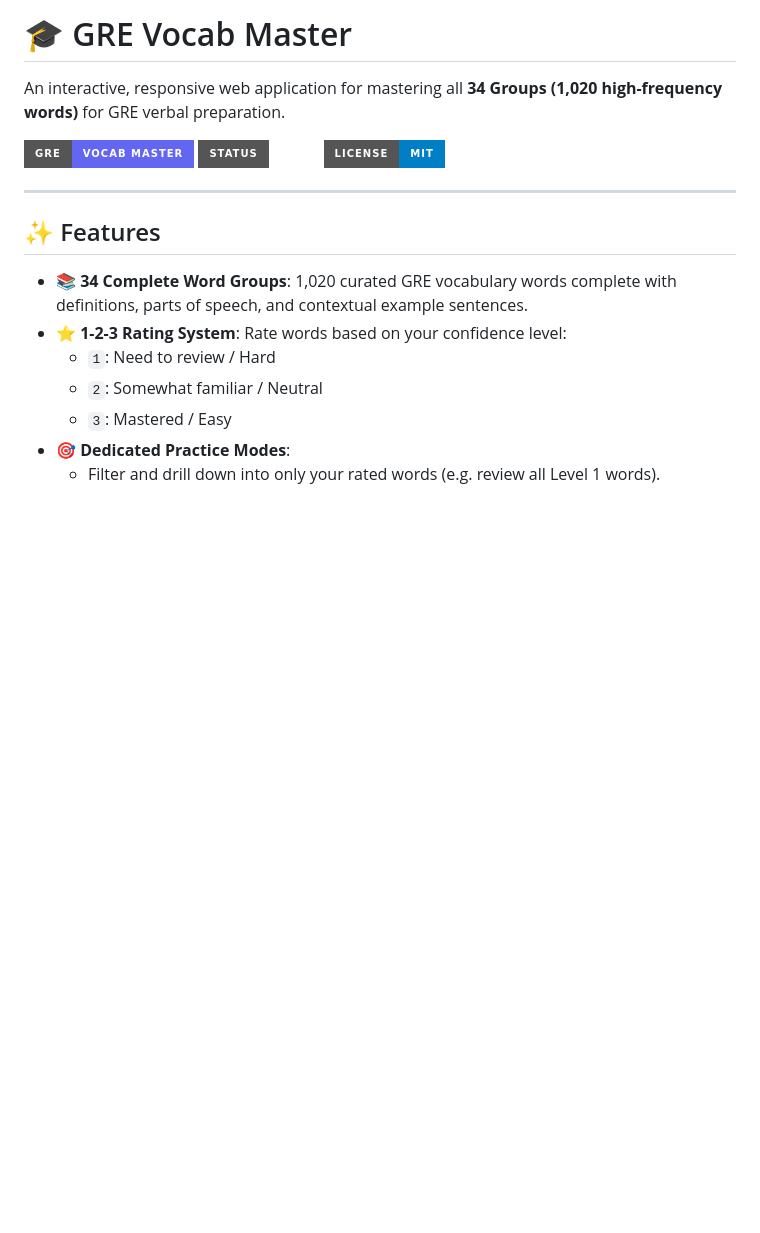
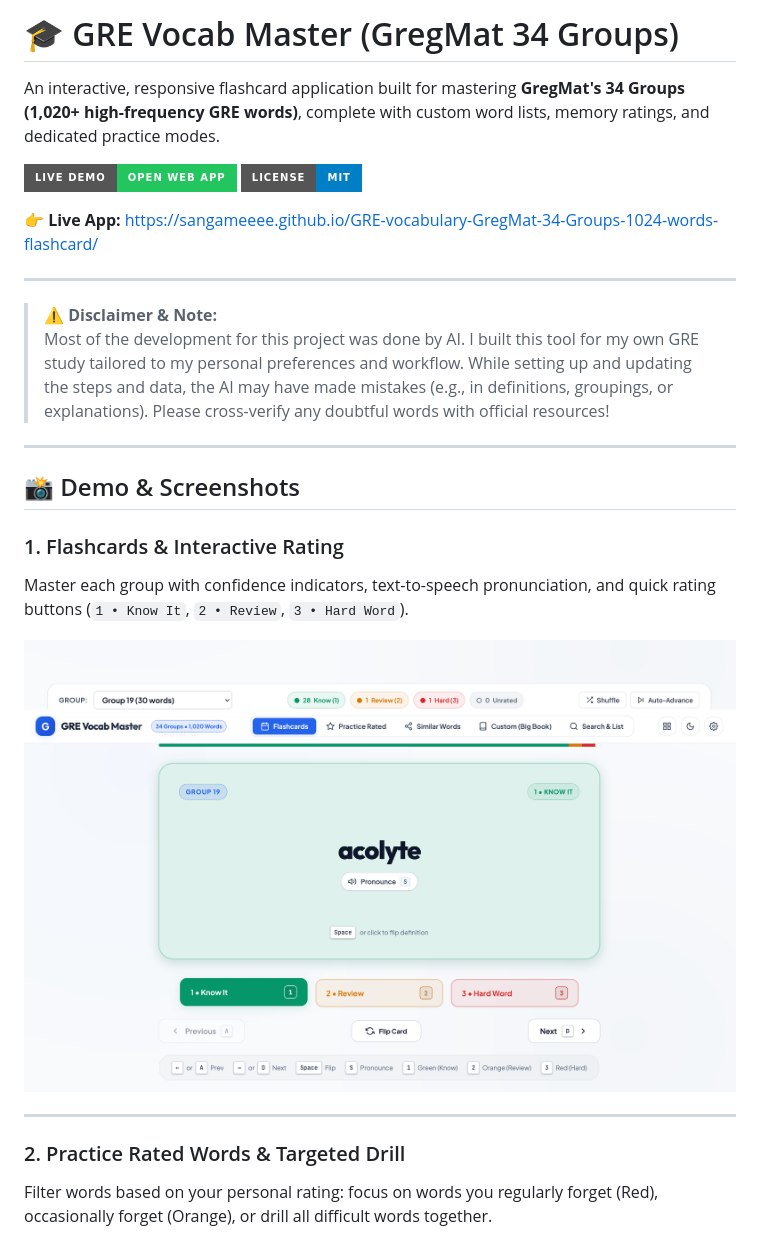
Before and after one commit to Sangameeee/GreFast, a Markdown page: README.md, the part around one of its changes. Drawn GitHub-style; pictures changed too: images/home_page.png (added); badges without logos; blank space fills up the shorter version.

```diff
--- a/README.md
+++ b/README.md
@@ -1,19 +1,28 @@
-# 🎓 GRE Vocab Master
+# 🎓 GRE Vocab Master (GregMat 34 Groups)
 
-An interactive, responsive web application for mastering all **34 Groups (1,020 high-frequency words)** for GRE verbal preparation.
+An interactive, responsive flashcard application built for mastering **GregMat's 34 Groups (1,020+ high-frequency GRE words)**, complete with custom word lists, memory ratings, and dedicated practice modes.
 
-![GRE Vocab Master](https://img.shields.io/badge/GRE-Vocab%20Master-6366f1?style=for-the-badge)
-![Status](https://img.shields.io/badge/Status-Live-emerald?style=for-the-badge)
+[![Live Demo](https://img.shields.io/badge/Live%20Demo-Open%20Web%20App-22c55e?style=for-the-badge&logo=github)](https://sangameeee.github.io/GRE-vocabulary-GregMat-34-Groups-1024-words-flashcard/)
 ![License](https://img.shields.io/badge/License-MIT-blue?style=for-the-badge)
+
+👉 **Live App:** [https://sangameeee.github.io/GRE-vocabulary-GregMat-34-Groups-1024-words-flashcard/](https://sangameeee.github.io/GRE-vocabulary-GregMat-34-Groups-1024-words-flashcard/)
 
 ---
 
-## ✨ Features
+> ⚠️ **Disclaimer & Note:**
+> Most of the development for this project was done by AI. I built this tool for my own GRE study tailored to my personal preferences and workflow. While setting up and updating the steps and data, the AI may have made mistakes (e.g., in definitions, groupings, or explanations). Please cross-verify any doubtful words with official resources!
 
-- **📚 34 Complete Word Groups**: 1,020 curated GRE vocabulary words complete with definitions, parts of speech, and contextual example sentences.
-- **⭐ 1-2-3 Rating System**: Rate words based on your confidence level:
-  - `1`: Need to review / Hard
-  - `2`: Somewhat familiar / Neutral
-  - `3`: Mastered / Easy
-- **🎯 Dedicated Practice Modes**:
-  - Filter and drill down into only your rated words (e.g. review all Level 1 words).
+---
+
+## 📸 Demo & Screenshots
+
+### 1. Flashcards & Interactive Rating
+Master each group with confidence indicators, text-to-speech pronunciation, and quick rating buttons (`1 • Know It`, `2 • Review`, `3 • Hard Word`).
+
+![Flashcards Home Page](images/home_page.png)
+
+---
+
+### 2. Practice Rated Words & Targeted Drill
+Filter words based on your personal rating: focus on words you regularly forget (Red), occasionally forget (Orange), or drill all difficult words together.
+
```
Also changed, not shown: other parts of README.md (+37 -20 lines), images/add_feature.png (added), images/feature.png (added).
